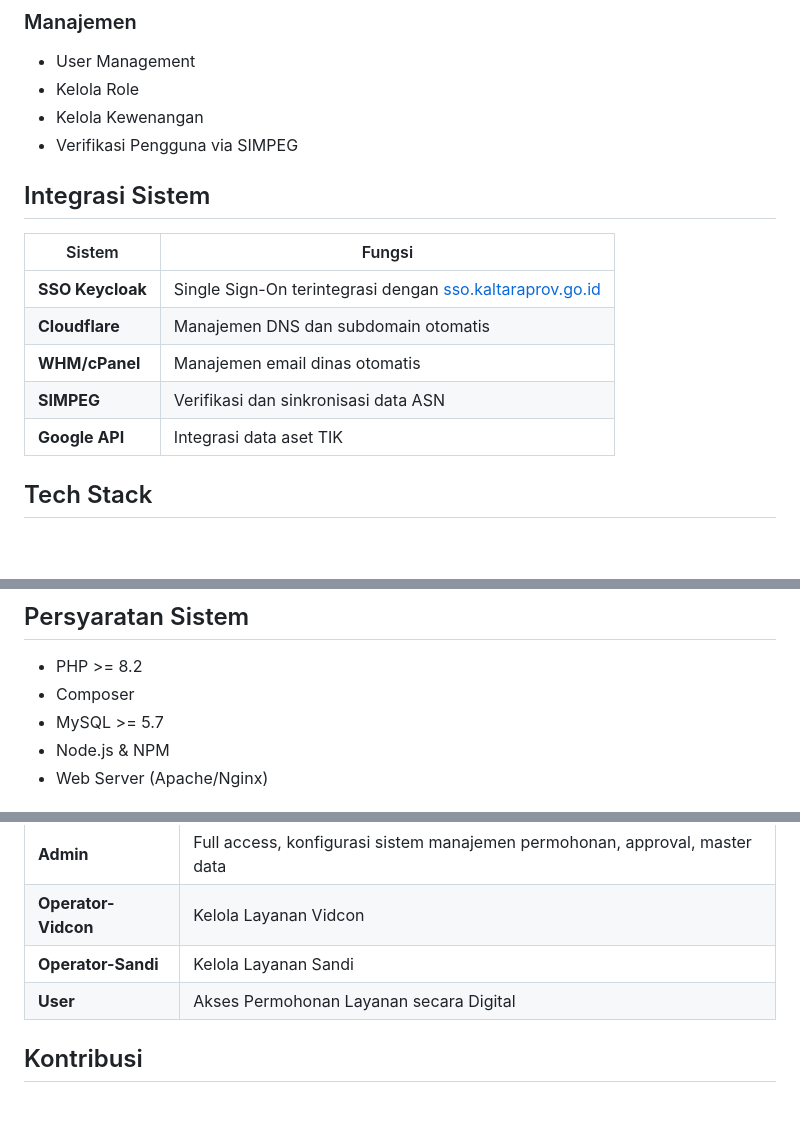
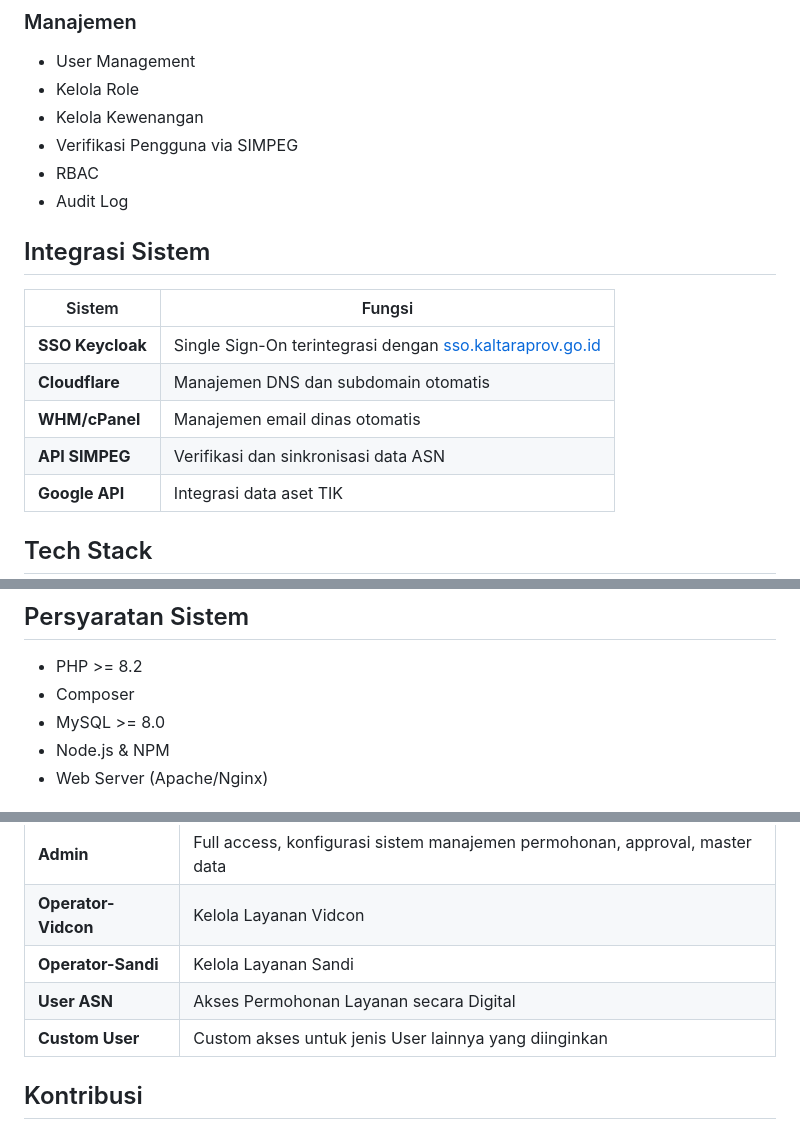
Before and after one commit to skivanoclaire/layanandkisp, a Markdown page: README.md, 3 parts joined by grey strips. Drawn GitHub-style; blank space fills up the shorter version.

```diff
--- a/README.md
+++ b/README.md
@@ -106,6 +106,9 @@ Lihat file `LICENSE` untuk detail.
 - Kelola Role
 - Kelola Kewenangan
 - Verifikasi Pengguna via SIMPEG
+- RBAC
+- Audit Log
+
 
 ## Integrasi Sistem
 
@@ -114,7 +117,7 @@ Lihat file `LICENSE` untuk detail.
 | **SSO Keycloak** | Single Sign-On terintegrasi dengan [sso.kaltaraprov.go.id](https://sso.kaltaraprov.go.id) |
 | **Cloudflare** | Manajemen DNS dan subdomain otomatis |
 | **WHM/cPanel** | Manajemen email dinas otomatis |
-| **SIMPEG** | Verifikasi dan sinkronisasi data ASN |
+| **API SIMPEG** | Verifikasi dan sinkronisasi data ASN |
 | **Google API** | Integrasi data aset TIK |
 
 ## Tech Stack
@@ -131,7 +134,7 @@ Lihat file `LICENSE` untuk detail.
 
 - PHP >= 8.2
 - Composer
-- MySQL >= 5.7
+- MySQL >= 8.0
 - Node.js & NPM
 - Web Server (Apache/Nginx)
 
@@ -233,7 +236,8 @@ Lihat file `LICENSE` untuk detail.
 | **Admin** | Full access, konfigurasi sistem manajemen permohonan, approval, master data |
 | **Operator-Vidcon** | Kelola Layanan Vidcon |
 | **Operator-Sandi** | Kelola Layanan Sandi |
-| **User** | Akses Permohonan Layanan secara Digital |
+| **User ASN** | Akses Permohonan Layanan secara Digital |
+| **Custom User** |  Custom akses untuk jenis User lainnya yang diinginkan |
 
 ## Kontribusi
 
```
